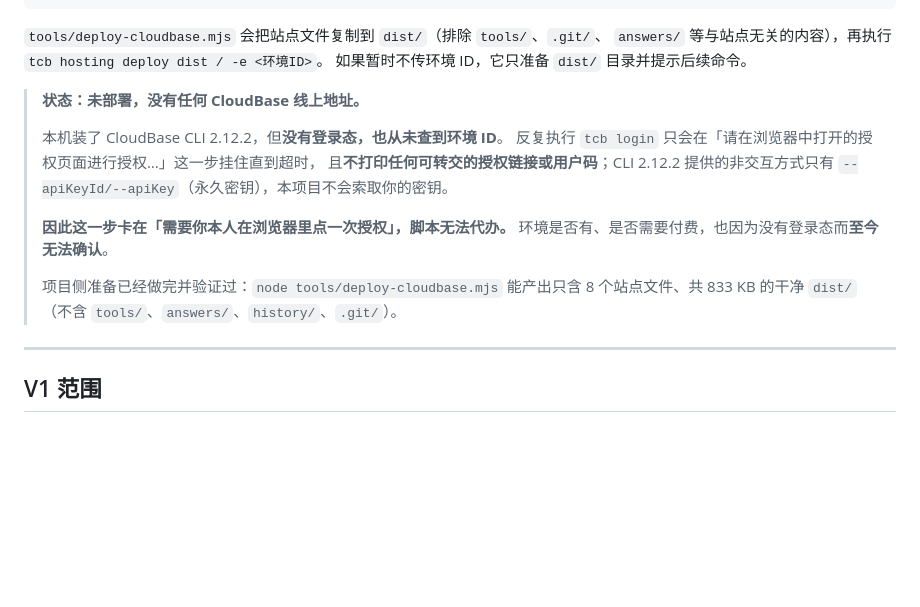
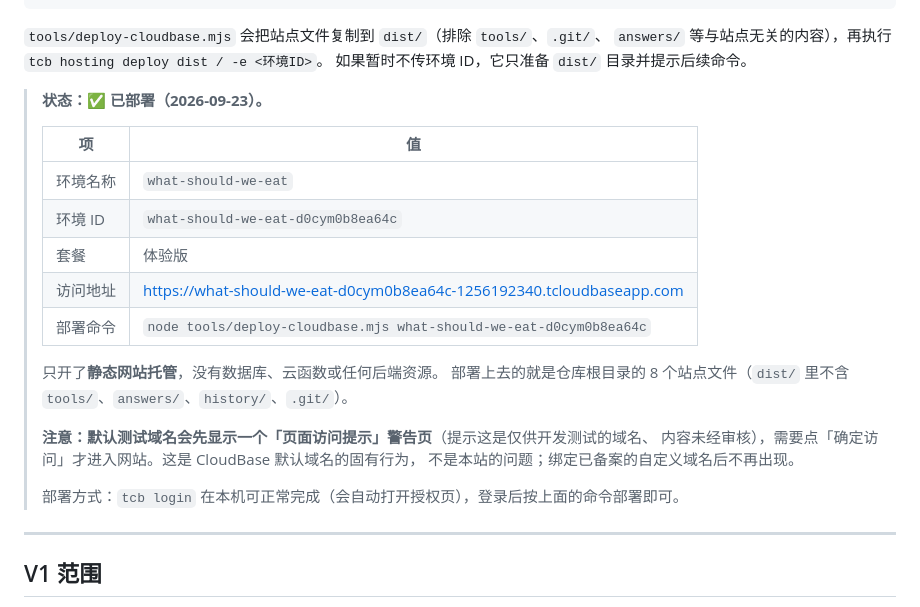
Before and after one commit to ll96victor/What-should-we-eat-today, a Markdown page: README.md, the part around the change. Rendered like a GitHub page; blank space fills up the shorter version.

Commit message:
docs: 记录 CloudBase 部署完成，修正已失效的「未部署」状态
specs.md 与 README 的 CloudBase 状态此前写着「未部署 / 卡在浏览器授权 /
从未查到环境 ID」，本次部署已推翻这些记录，改为实际结果：

- 环境 what-should-we-eat（ID what-should-we-eat-d0cym0b8ea64c，体验版），
  只开静态网站托管，无数据库 / 云函数 / 后端资源
- 访问地址 https://what-should-we-eat-d0cym0b8ea64c-1256192340.tcloudbaseapp.com
- 补充说明：默认测试域名会先显示「页面访问提示」警告页（CloudBase 固有行为，
  绑定已备案自定义域名后不再出现），避免以后误当成站点故障

本次部署未改动任何业务代码，只更正了被事实推翻的文档状态。

Co-Authored-By: Claude <noreply@anthropic.com>

```diff
--- a/README.md
+++ b/README.md
@@ -476,18 +476,24 @@ node tools/deploy-cloudbase.mjs <你的环境ID>         # 自动整理出干净
 `answers/` 等与站点无关的内容），再执行 `tcb hosting deploy dist / -e <环境ID>`。
 如果暂时不传环境 ID，它只准备 `dist/` 目录并提示后续命令。
 
-> **状态：未部署，没有任何 CloudBase 线上地址。**
+> **状态：✅ 已部署（2026-09-23）。**
 >
-> 本机装了 CloudBase CLI 2.12.2，但**没有登录态，也从未查到环境 ID**。
-> 反复执行 `tcb login` 只会在「请在浏览器中打开的授权页面进行授权…」这一步挂住直到超时，
-> 且**不打印任何可转交的授权链接或用户码**；CLI 2.12.2 提供的非交互方式只有
-> `--apiKeyId/--apiKey`（永久密钥），本项目不会索取你的密钥。
+> | 项 | 值 |
+> |---|---|
+> | 环境名称 | `what-should-we-eat` |
+> | 环境 ID | `what-should-we-eat-d0cym0b8ea64c` |
+> | 套餐 | 体验版 |
+> | 访问地址 | https://what-should-we-eat-d0cym0b8ea64c-1256192340.tcloudbaseapp.com |
+> | 部署命令 | `node tools/deploy-cloudbase.mjs what-should-we-eat-d0cym0b8ea64c` |
 >
-> **因此这一步卡在「需要你本人在浏览器里点一次授权」，脚本无法代办。**
-> 环境是否有、是否需要付费，也因为没有登录态而**至今无法确认**。
+> 只开了**静态网站托管**，没有数据库、云函数或任何后端资源。
+> 部署上去的就是仓库根目录的 8 个站点文件（`dist/` 里不含 `tools/`、`answers/`、`history/`、`.git/`）。
 >
-> 项目侧准备已经做完并验证过：`node tools/deploy-cloudbase.mjs` 能产出只含
-> 8 个站点文件、共 833 KB 的干净 `dist/`（不含 `tools/`、`answers/`、`history/`、`.git/`）。
+> **注意：默认测试域名会先显示一个「页面访问提示」警告页**（提示这是仅供开发测试的域名、
+> 内容未经审核），需要点「确定访问」才进入网站。这是 CloudBase 默认域名的固有行为，
+> 不是本站的问题；绑定已备案的自定义域名后不再出现。
+>
+> 部署方式：`tcb login` 在本机可正常完成（会自动打开授权页），登录后按上面的命令部署即可。
 
 ---
 
```
Also changed, not shown: specs.md (+1 -1 lines).
